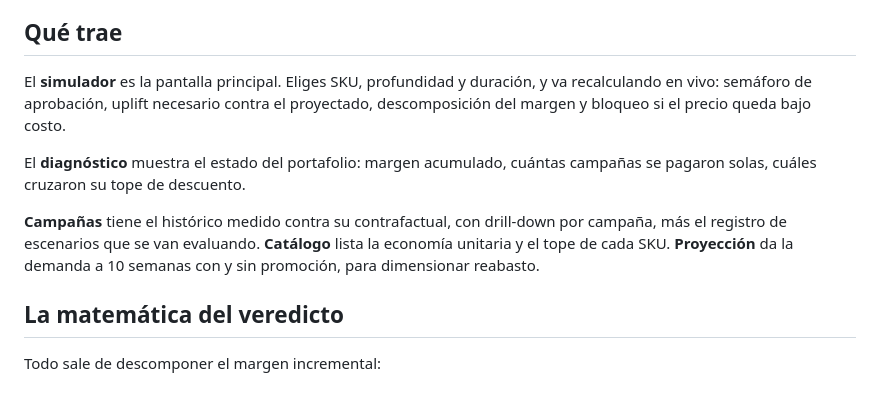
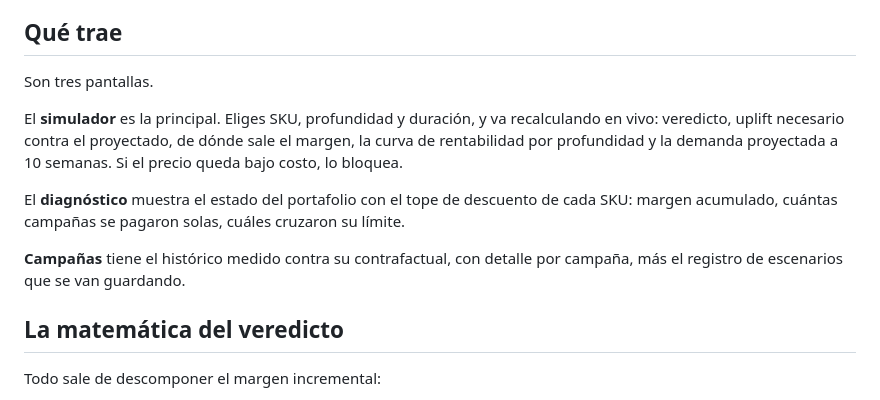
Before and after one commit to Gytano85/VEMIO_prueba_tecnica, a Markdown page: promoguard/README.md, the part around the change. GitHub-like rendering.

Commit message:
docs(promoguard): el README describia cinco pantallas, ahora son tres

```diff
--- a/promoguard/README.md
+++ b/promoguard/README.md
@@ -19,17 +19,18 @@ sistema dice si se paga sola, con el número detrás.
 
 ## Qué trae
 
-El **simulador** es la pantalla principal. Eliges SKU, profundidad y duración, y va
-recalculando en vivo: semáforo de aprobación, uplift necesario contra el proyectado,
-descomposición del margen y bloqueo si el precio queda bajo costo.
+Son tres pantallas.
 
-El **diagnóstico** muestra el estado del portafolio: margen acumulado, cuántas campañas se
-pagaron solas, cuáles cruzaron su tope de descuento.
+El **simulador** es la principal. Eliges SKU, profundidad y duración, y va recalculando en
+vivo: veredicto, uplift necesario contra el proyectado, de dónde sale el margen, la curva de
+rentabilidad por profundidad y la demanda proyectada a 10 semanas. Si el precio queda bajo
+costo, lo bloquea.
 
-**Campañas** tiene el histórico medido contra su contrafactual, con drill-down por campaña, más
-el registro de escenarios que se van evaluando. **Catálogo** lista la economía unitaria y el
-tope de cada SKU. **Proyección** da la demanda a 10 semanas con y sin promoción, para
-dimensionar reabasto.
+El **diagnóstico** muestra el estado del portafolio con el tope de descuento de cada SKU:
+margen acumulado, cuántas campañas se pagaron solas, cuáles cruzaron su límite.
+
+**Campañas** tiene el histórico medido contra su contrafactual, con detalle por campaña, más
+el registro de escenarios que se van guardando.
 
 ## La matemática del veredicto
 
```
